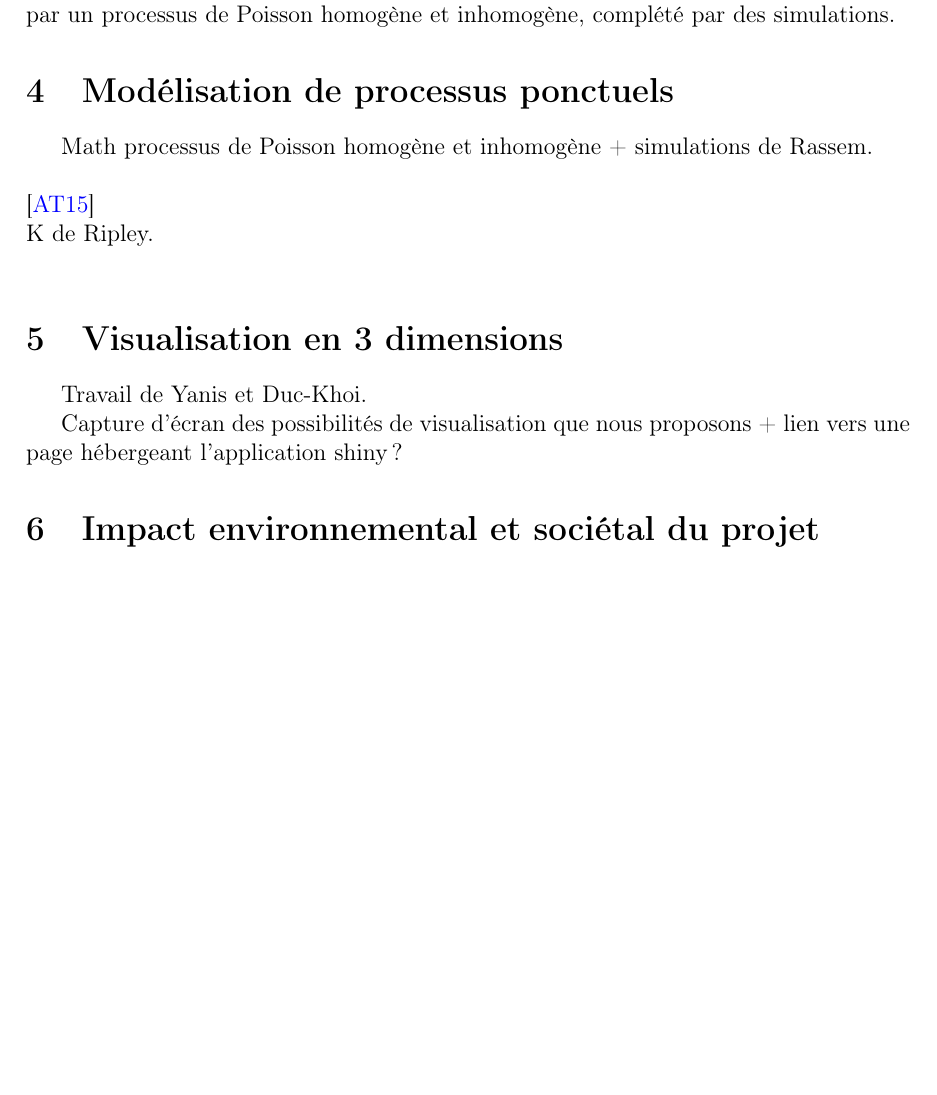
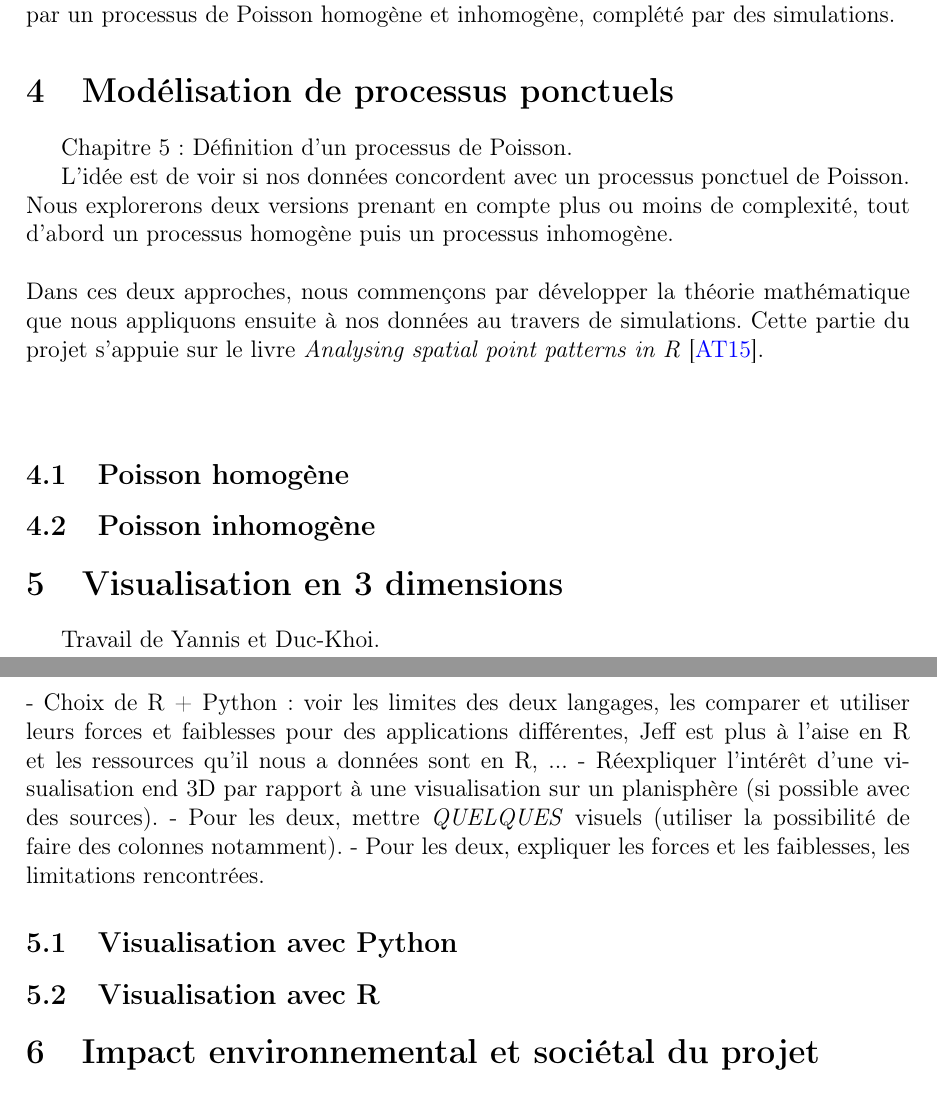
Before and after one commit to malnoe/Projet_Meteorites, a LaTeX document (Rapport/Rapport.tex): part of page 14 of 16 before the commit and two parts of pages 14 and 15 of 16 after it, the two joined at a grey line, cut so that both start at the same text, the shorter picture padded with empty space. Compiled offline with pdfLaTeX.

Commit message:
push rapport

```diff
--- a/Rapport/Rapport.tex
+++ b/Rapport/Rapport.tex
@@ -358,15 +360,26 @@ Finalement, nous avons décidé de nous concentrer sur deux axes de travail prin
 - Une analyse du processus derrière la chute des météorites, en testant si leur distribution suit un processus ponctuel (c’est-à-dire aléatoire), notamment via la modélisation par un processus de Poisson homogène et inhomogène, complété par des simulations.
 
 \section{Modélisation de processus ponctuels}
-Math processus de Poisson homogène et inhomogène + simulations de Rassem.\\
+Chapitre 5 : Définition d'un processus de Poisson.
+
+L'idée est de voir si nos données concordent avec un processus ponctuel de Poisson. Nous explorerons deux versions prenant en compte plus ou moins de complexité, tout d'abord un processus homogène puis un processus inhomogène.\\
 \\
-\cite{analysing_spacial_points}
+Dans ces deux approches, nous commençons par développer la théorie mathématique que nous appliquons ensuite à nos données au travers de simulations. Cette partie du projet s'appuie sur le livre \textit{Analysing spatial point patterns in R} \cite{analysing_spacial_points}.\\
 \\
-K de Ripley.\\
+\subsection{Poisson homogène}
+
+\subsection{Poisson inhomogène}
 \section{Visualisation en 3 dimensions}
-Travail de Yanis et Duc-Khoi.
+Travail de Yannis et Duc-Khoi.\\
+\\
+- Choix de R + Python : voir les limites des deux langages, les comparer et utiliser leurs forces et faiblesses pour des applications différentes, Jeff est plus à l'aise en R et les ressources qu'il nous a données sont en R, ...
+- Réexpliquer l'intérêt d'une visualisation end 3D par rapport à une visualisation sur un planisphère (si possible avec des sources).
+- Pour les deux, mettre \textit{QUELQUES} visuels (utiliser la possibilité de faire des colonnes notamment).
+- Pour les deux, expliquer les forces et les faiblesses, les limitations rencontrées.
 
-Capture d'écran des possibilités de visualisation que nous proposons + lien vers une page hébergeant l'application shiny ?
+\subsection{Visualisation avec Python}
+\subsection{Visualisation avec R}
+
 \section{Impact environnemental et sociétal du projet}
 J'ai remis les consignes du pdf de l'Ensimag. Cette section doit représenter envrion 20\% du rapport.
 \subsection{Impact environnemental personnel}
```
Also changed, not shown: Rapport/Rapport.pdf, Rapport/Rapport.tex (12 more changed lines), 1 other file.
